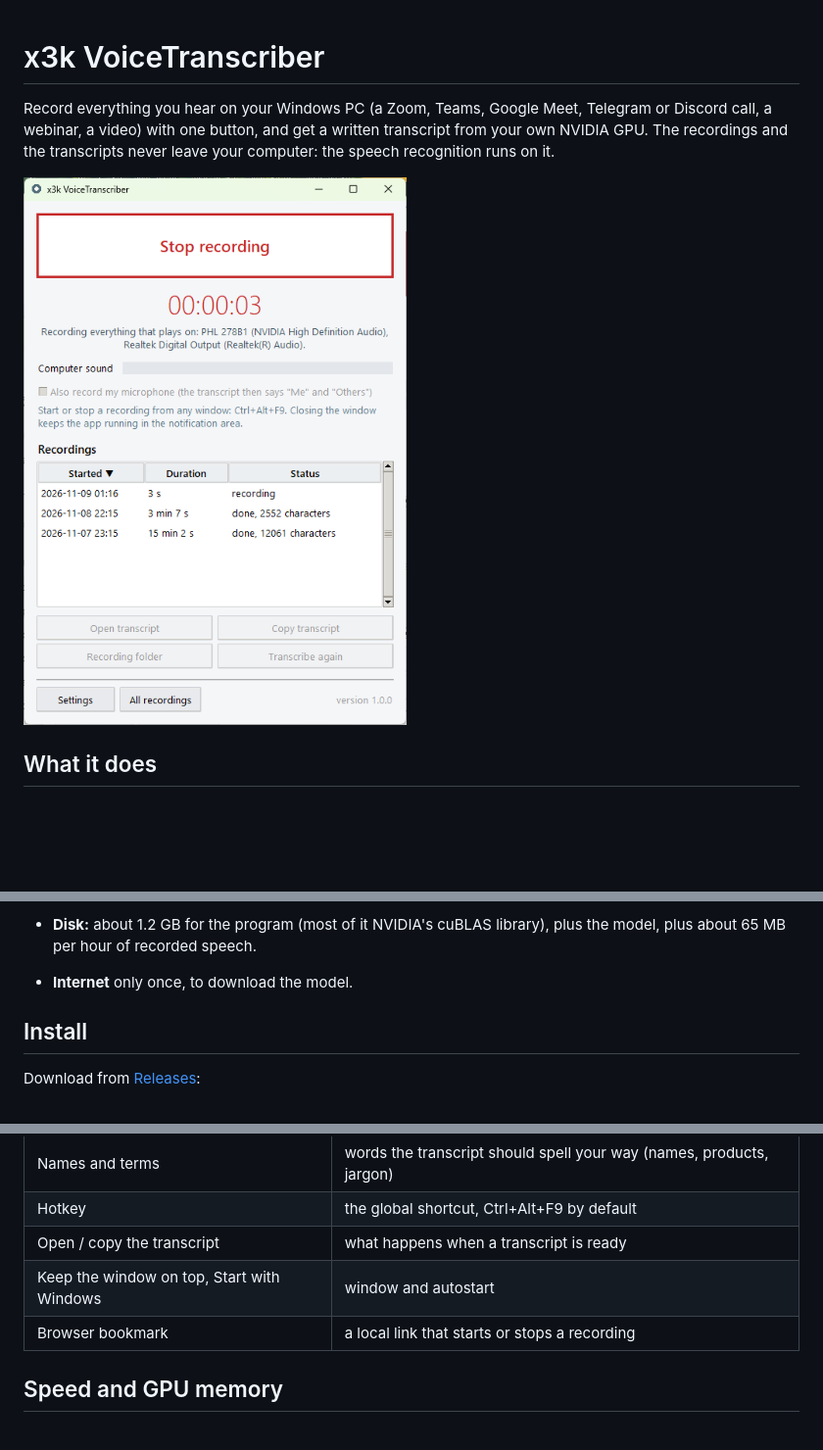
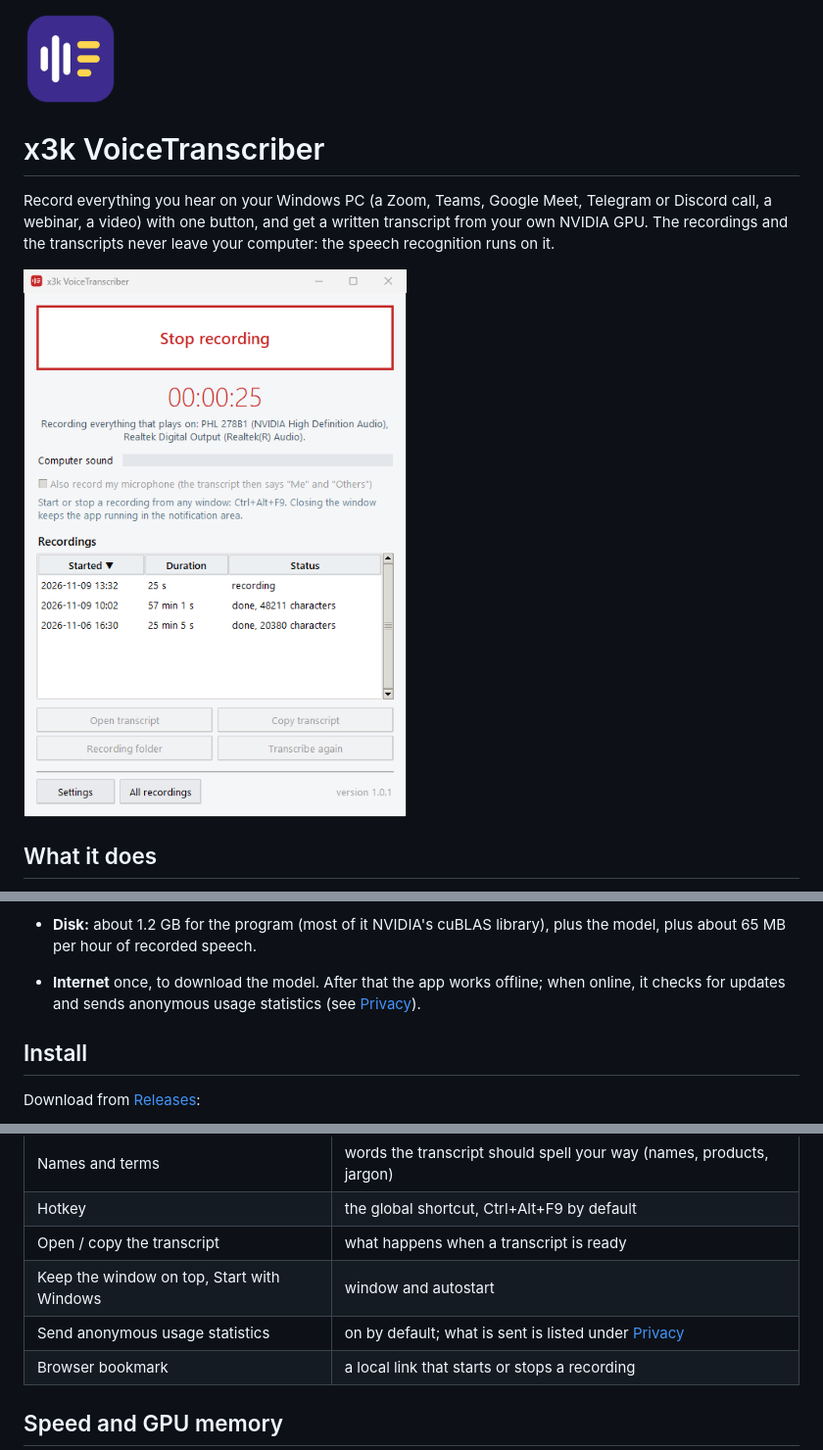
Before and after one commit to xyster3k/X3K-VoiceTranscriber, a Markdown page: README.md, 3 parts joined by grey strips. Shown at 98% size. Drawn GitHub-style; pictures changed too: docs/logo.png (added), docs/window.png; blank space fills up the shorter version.

Commit message:
README: logo, current window screenshot, network use and the statistics setting

```diff
--- a/README.md
+++ b/README.md
@@ -1,3 +1,5 @@
+<img src="docs/logo.png" width="96" alt="x3k VoiceTranscriber logo">
+
 # x3k VoiceTranscriber
 
 Record everything you hear on your Windows PC (a Zoom, Teams, Google Meet, Telegram or
@@ -56,7 +58,8 @@ Every recording gets its own folder in `Documents\VoiceTranscriber`:
   faster than real time on an Intel Core Ultra 7 265K, small about 10 times.
 - **Disk:** about 1.2 GB for the program (most of it NVIDIA's cuBLAS library), plus the model,
   plus about 65 MB per hour of recorded speech.
-- **Internet** only once, to download the model.
+- **Internet** once, to download the model. After that the app works offline; when online, it
+  checks for updates and sends anonymous usage statistics (see [Privacy](#privacy)).
 
 ## Install
 
@@ -111,6 +114,7 @@ transcribe a recording again from there.
 | Hotkey | the global shortcut, Ctrl+Alt+F9 by default |
 | Open / copy the transcript | what happens when a transcript is ready |
 | Keep the window on top, Start with Windows | window and autostart |
+| Send anonymous usage statistics | on by default; what is sent is listed under [Privacy](#privacy) |
 | Browser bookmark | a local link that starts or stops a recording |
 
 ## Speed and GPU memory
```
